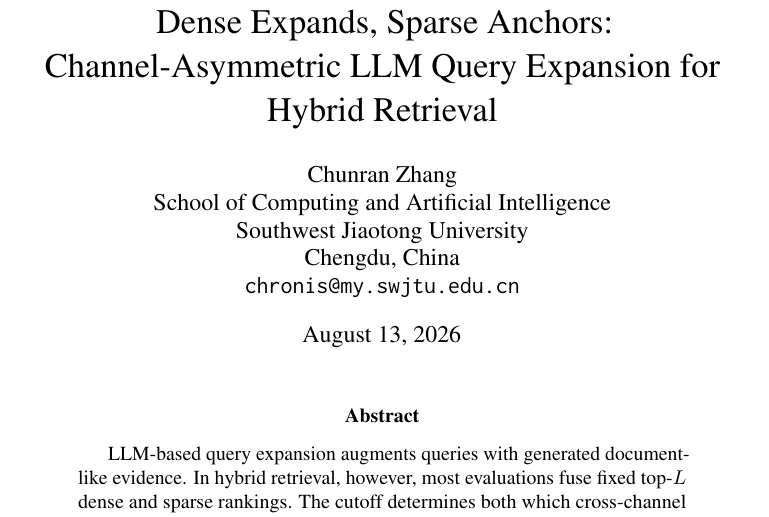
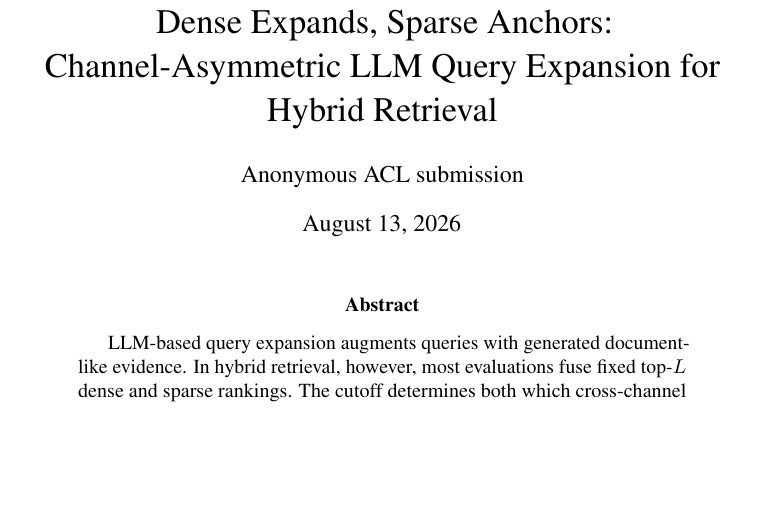
Before and after one commit to ln-one/hybrid-query-construction, a LaTeX paper (paper/acl2027/main.tex): part of page 1 of 12, cut so that both start at the same text, the shorter picture padded with empty space. Compiled offline with pdfLaTeX; a LaTeX package or settings file that is missing is left out.

Commit message:
Anonymize ACL submission draft

```diff
--- a/paper/acl2027/main.tex
+++ b/paper/acl2027/main.tex
@@ -11,11 +11,7 @@
 
 \title{Dense Expands, Sparse Anchors: Channel-Asymmetric LLM Query Expansion for Hybrid Retrieval}
 
-\author{Chunran Zhang \\
-  School of Computing and Artificial Intelligence \\
-  Southwest Jiaotong University \\
-  Chengdu, China \\
-  \texttt{chronis@my.swjtu.edu.cn}}
+\author{Anonymous ACL submission}
 
 \begin{document}
 \maketitle
```
